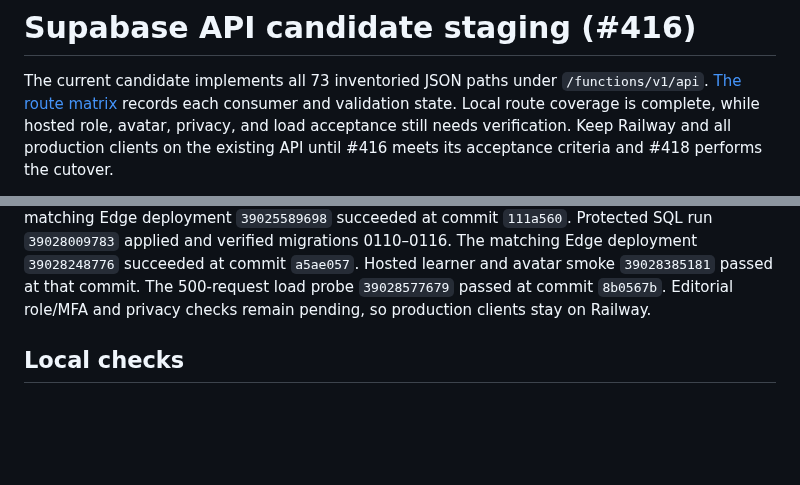
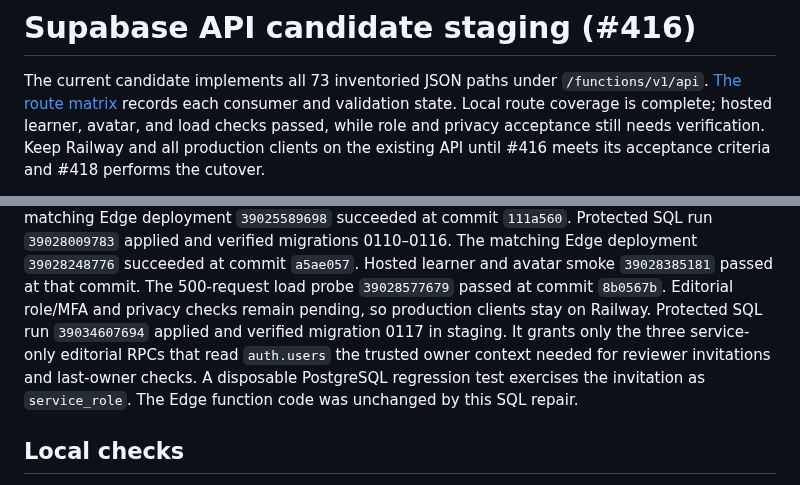
Before and after one commit to Coding-Moves/one-concept, a Markdown page: docs/SUPABASE_API_STAGING.md, 2 parts joined by grey strips. Drawn GitHub-style; blank space fills up the shorter version.

Commit message:
Record staging editorial Auth grant verification

```diff
--- a/docs/SUPABASE_API_STAGING.md
+++ b/docs/SUPABASE_API_STAGING.md
@@ -2,8 +2,9 @@
 
 The current candidate implements all 73 inventoried JSON paths under
 `/functions/v1/api`. [The route matrix](SUPABASE_API_ROUTE_PARITY.md) records
-each consumer and validation state. Local route coverage is complete, while
-hosted role, avatar, privacy, and load acceptance still needs verification.
+each consumer and validation state. Local route coverage is complete; hosted
+learner, avatar, and load checks passed, while role and privacy acceptance
+still needs verification.
 Keep Railway and all production clients on the existing API until #416 meets
 its acceptance criteria and #418 performs the cutover.
 
@@ -49,6 +50,11 @@ succeeded at commit `a5ae057`. Hosted learner and avatar smoke `39028385181`
 passed at that commit. The 500-request load probe `39028577679` passed at
 commit `8b0567b`. Editorial role/MFA and privacy checks remain pending, so
 production clients stay on Railway.
+Protected SQL run `39034607694` applied and verified migration 0117 in staging.
+It grants only the three service-only editorial RPCs that read `auth.users`
+the trusted owner context needed for reviewer invitations and last-owner
+checks. A disposable PostgreSQL regression test exercises the invitation as
+`service_role`. The Edge function code was unchanged by this SQL repair.
 
 ## Local checks
 
```
